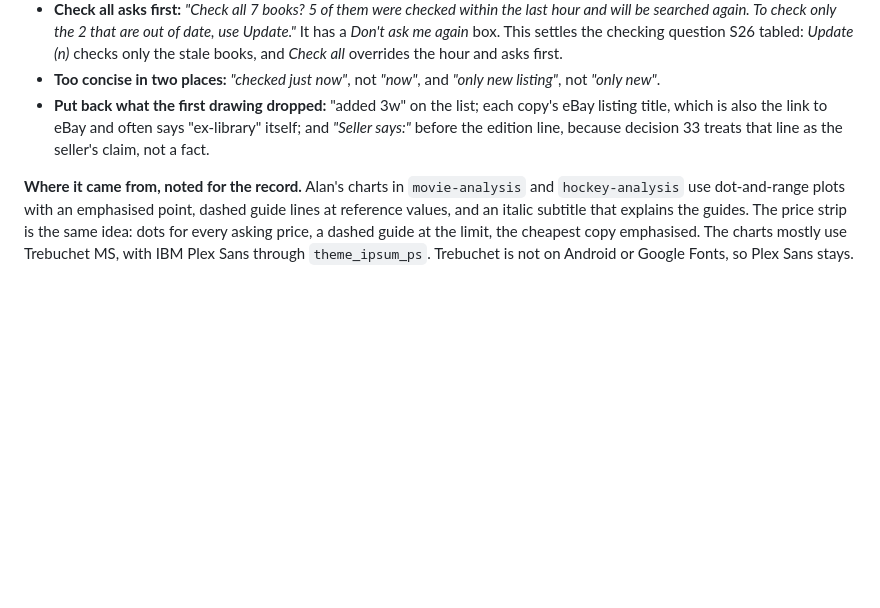
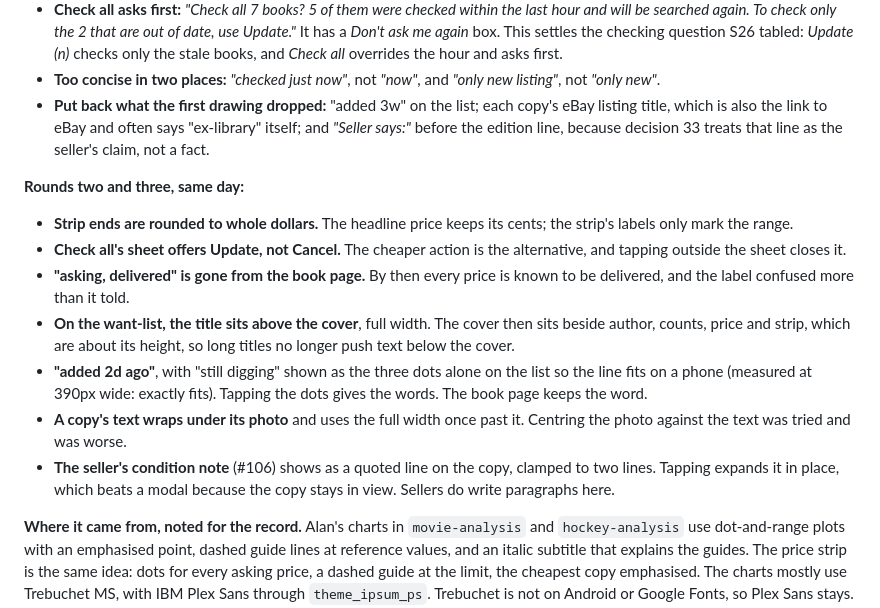
Before and after one commit to loserpoints/book-watch, a Markdown page: docs/design.md, the part around the change. Drawn GitHub-style; blank space fills up the shorter version.

Commit message:
S27: rounds two and three of the chosen direction
Co-Authored-By: Claude Opus 5.5 <noreply@anthropic.com>
Claude-Session: https://claude.ai/code/session_01N8fb9z1maBvEW9DF3d4Bf9

```diff
--- a/docs/design.md
+++ b/docs/design.md
@@ -272,6 +272,26 @@ IBM Plex Sans for everything else, and a round + in thumb reach.
   "ex-library" itself; and *"Seller says:"* before the edition line, because
   decision 33 treats that line as the seller's claim, not a fact.
 
+**Rounds two and three, same day:**
+
+- **Strip ends are rounded to whole dollars.** The headline price keeps its
+  cents; the strip's labels only mark the range.
+- **Check all's sheet offers Update, not Cancel.** The cheaper action is the
+  alternative, and tapping outside the sheet closes it.
+- **"asking, delivered" is gone from the book page.** By then every price is
+  known to be delivered, and the label confused more than it told.
+- **On the want-list, the title sits above the cover**, full width. The cover
+  then sits beside author, counts, price and strip, which are about its
+  height, so long titles no longer push text below the cover.
+- **"added 2d ago"**, with "still digging" shown as the three dots alone on
+  the list so the line fits on a phone (measured at 390px wide: exactly
+  fits). Tapping the dots gives the words. The book page keeps the word.
+- **A copy's text wraps under its photo** and uses the full width once past
+  it. Centring the photo against the text was tried and was worse.
+- **The seller's condition note** (#106) shows as a quoted line on the copy,
+  clamped to two lines. Tapping expands it in place, which beats a modal
+  because the copy stays in view. Sellers do write paragraphs here.
+
 **Where it came from, noted for the record.** Alan's charts in
 `movie-analysis` and `hockey-analysis` use dot-and-range plots with an
 emphasised point, dashed guide lines at reference values, and an italic
```
